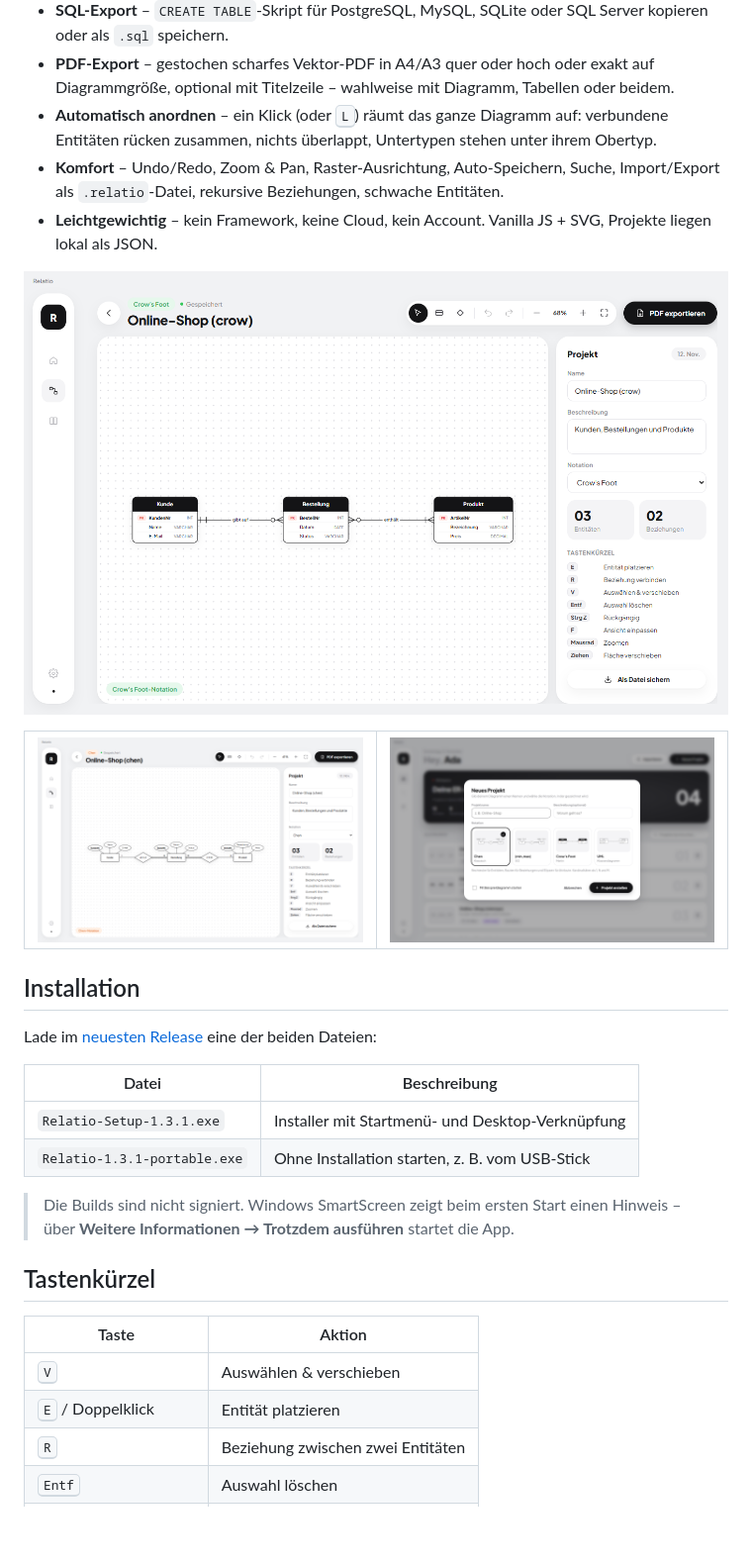
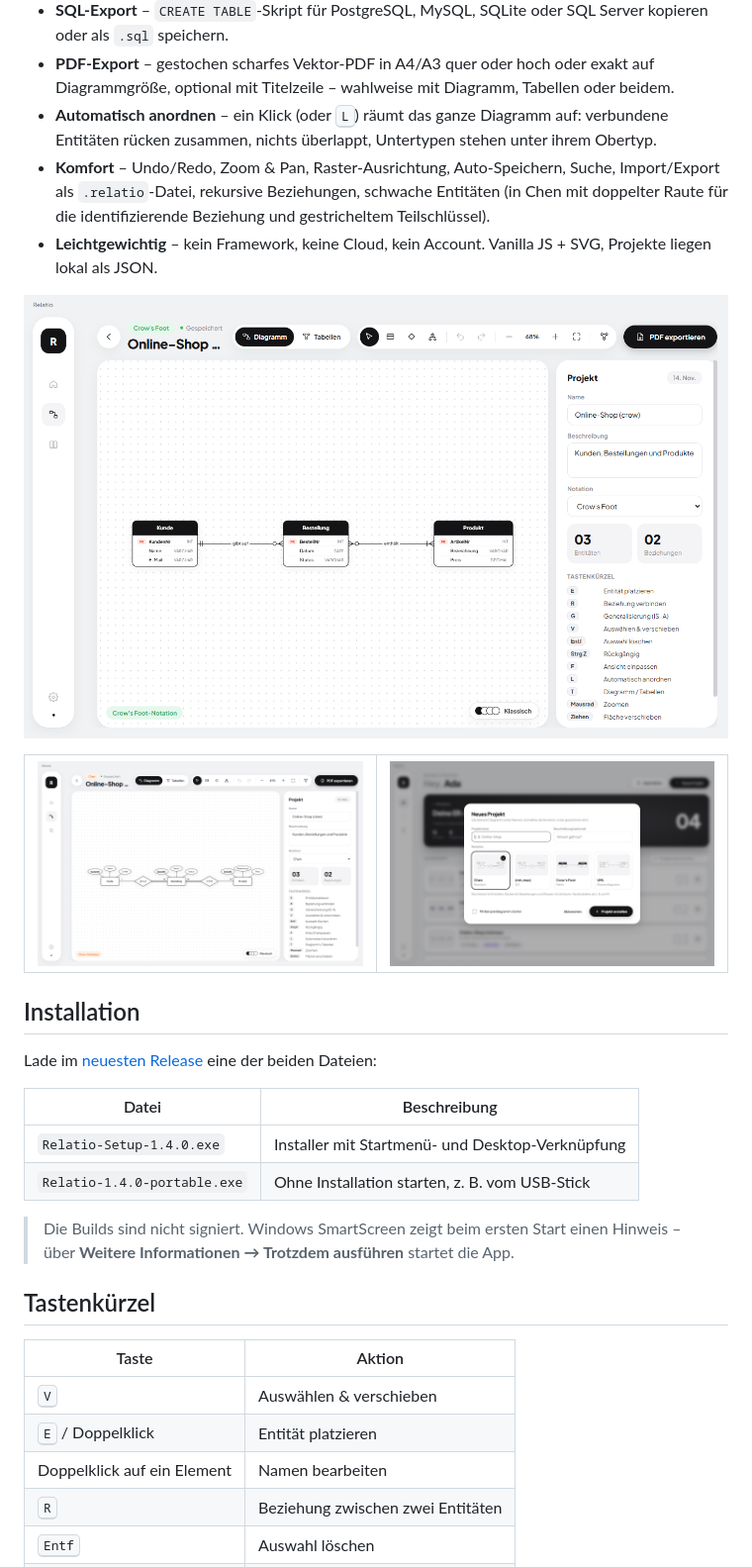
Before and after one commit to noahzmm/relatio, a Markdown page: README.md, the part around one of its changes. Shown at 99% size. GitHub-like rendering; pictures changed too: docs/editor-chen.png, docs/editor-crow.png, docs/new-project.png; blank space fills up the shorter version.

```diff
--- a/README.md
+++ b/README.md
@@ -29,7 +31,7 @@
 - **SQL-Export** – `CREATE TABLE`-Skript für PostgreSQL, MySQL, SQLite oder SQL Server kopieren oder als `.sql` speichern.
 - **PDF-Export** – gestochen scharfes Vektor-PDF in A4/A3 quer oder hoch oder exakt auf Diagrammgröße, optional mit Titelzeile – wahlweise mit Diagramm, Tabellen oder beidem.
 - **Automatisch anordnen** – ein Klick (oder <kbd>L</kbd>) räumt das ganze Diagramm auf: verbundene Entitäten rücken zusammen, nichts überlappt, Untertypen stehen unter ihrem Obertyp.
-- **Komfort** – Undo/Redo, Zoom & Pan, Raster-Ausrichtung, Auto-Speichern, Suche, Import/Export als `.relatio`-Datei, rekursive Beziehungen, schwache Entitäten.
+- **Komfort** – Undo/Redo, Zoom & Pan, Raster-Ausrichtung, Auto-Speichern, Suche, Import/Export als `.relatio`-Datei, rekursive Beziehungen, schwache Entitäten (in Chen mit doppelter Raute für die identifizierende Beziehung und gestricheltem Teilschlüssel).
 - **Leichtgewichtig** – kein Framework, keine Cloud, kein Account. Vanilla JS + SVG, Projekte liegen lokal als JSON.
 
 <p align="center">
@@ -49,8 +51,8 @@ Lade im [neuesten Release](https://github.com/noahzmm/relatio/releases/latest) e
 
 | Datei | Beschreibung |
 | --- | --- |
-| `Relatio-Setup-1.3.1.exe` | Installer mit Startmenü- und Desktop-Verknüpfung |
-| `Relatio-1.3.1-portable.exe` | Ohne Installation starten, z. B. vom USB-Stick |
+| `Relatio-Setup-1.4.0.exe` | Installer mit Startmenü- und Desktop-Verknüpfung |
+| `Relatio-1.4.0-portable.exe` | Ohne Installation starten, z. B. vom USB-Stick |
 
 > Die Builds sind nicht signiert. Windows SmartScreen zeigt beim ersten Start einen Hinweis – über **Weitere Informationen → Trotzdem ausführen** startet die App.
 
@@ -60,6 +62,7 @@ Lade im [neuesten Release](https://github.com/noahzmm/relatio/releases/latest) e
 | --- | --- |
 | <kbd>V</kbd> | Auswählen & verschieben |
 | <kbd>E</kbd> / Doppelklick | Entität platzieren |
+| Doppelklick auf ein Element | Namen bearbeiten |
 | <kbd>R</kbd> | Beziehung zwischen zwei Entitäten |
 | <kbd>Entf</kbd> | Auswahl löschen |
 | <kbd>Strg</kbd>+<kbd>Z</kbd> / <kbd>Strg</kbd>+<kbd>Y</kbd> | Rückgängig / Wiederholen |
```
Also changed, not shown: other parts of README.md (+3 -1 lines), docs/editor-uml.png, docs/home.png, 9 other files.
